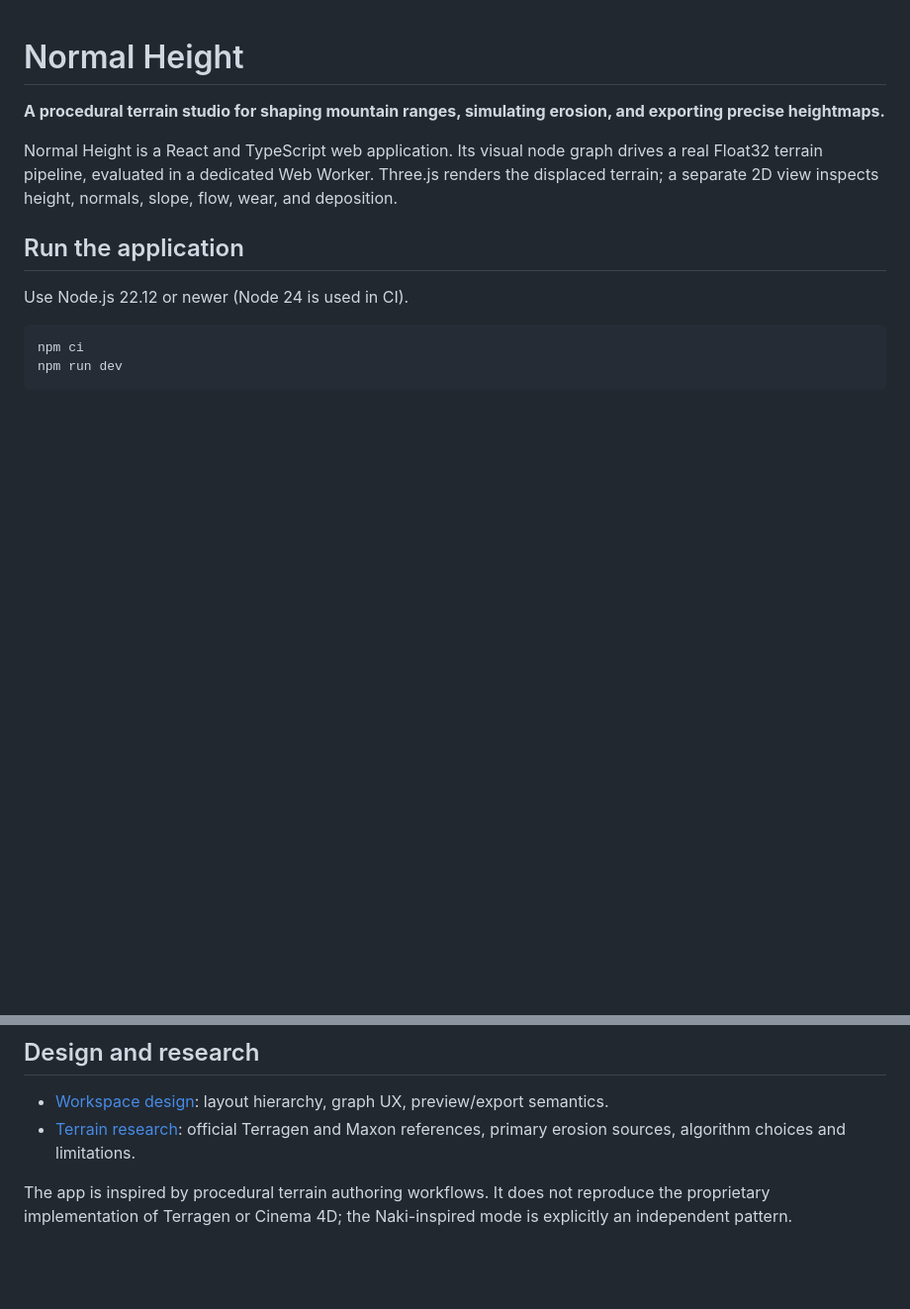
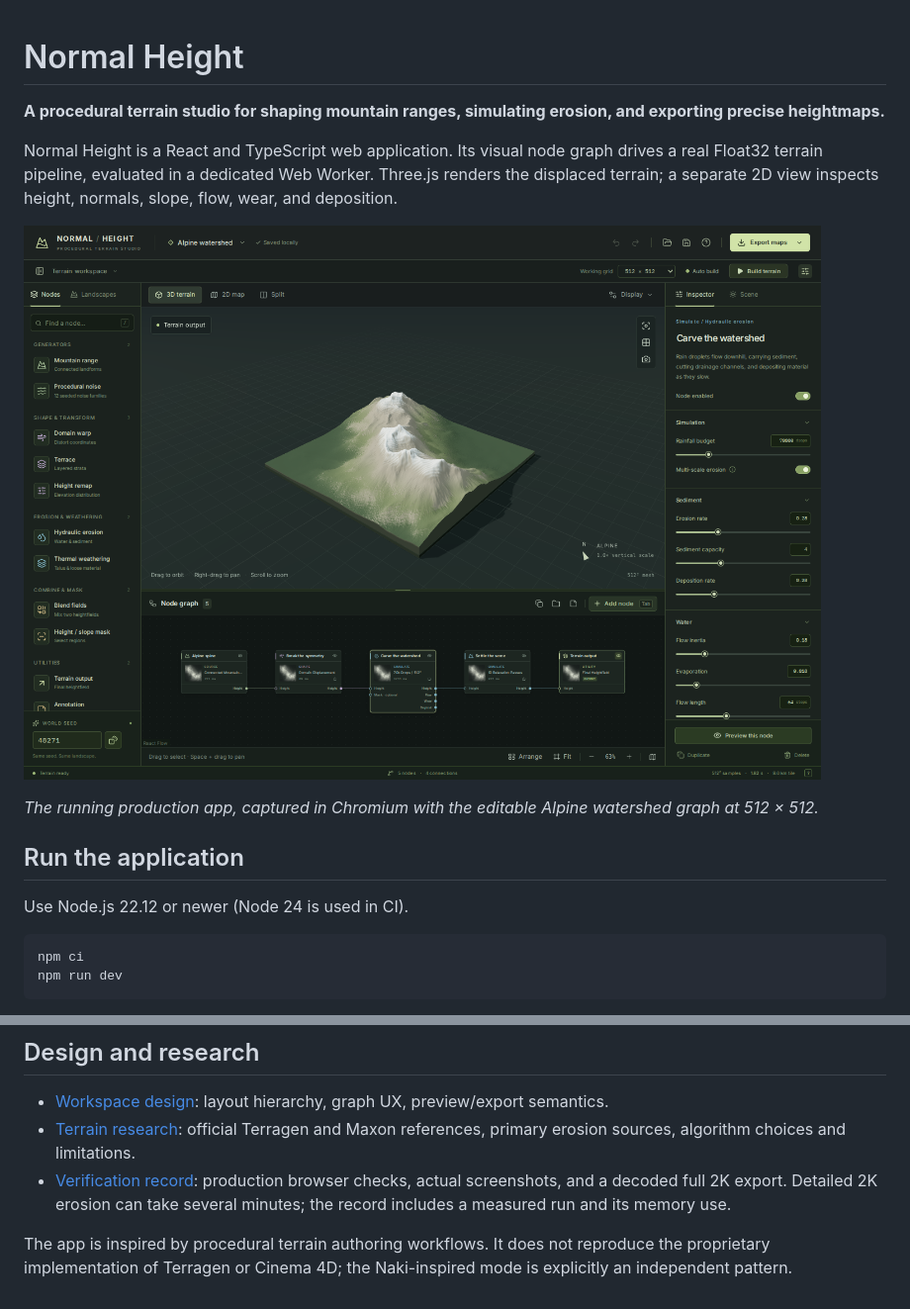
Before and after one commit to dovvnloading/Normal-Height, a Markdown page: README.md, 2 parts joined by grey strips. Shown at 99% size. Rendered like a GitHub page; pictures changed too: docs/images/studio-3d.png (added); blank space fills up the shorter version.

Commit message:
Document verified studio workflows and full 2K export with app screenshots

```diff
--- a/README.md
+++ b/README.md
@@ -3,6 +3,10 @@
 **A procedural terrain studio for shaping mountain ranges, simulating erosion, and exporting precise heightmaps.**
 
 Normal Height is a React and TypeScript web application. Its visual node graph drives a real Float32 terrain pipeline, evaluated in a dedicated Web Worker. Three.js renders the displaced terrain; a separate 2D view inspects height, normals, slope, flow, wear, and deposition.
+
+![Normal Height studio showing the Alpine watershed, node graph, and hydraulic erosion controls](docs/images/studio-3d.png)
+
+_The running production app, captured in Chromium with the editable Alpine watershed graph at 512 × 512._
 
 ## Run the application
 
@@ -106,5 +112,6 @@ The production build is a client-side webapp in `dist/`. Serve it over HTTP(S) w
 
 - [Workspace design](docs/DESIGN.md): layout hierarchy, graph UX, preview/export semantics.
 - [Terrain research](docs/RESEARCH.md): official Terragen and Maxon references, primary erosion sources, algorithm choices and limitations.
+- [Verification record](docs/VERIFICATION.md): production browser checks, actual screenshots, and a decoded full 2K export. Detailed 2K erosion can take several minutes; the record includes a measured run and its memory use.
 
 The app is inspired by procedural terrain authoring workflows. It does not reproduce the proprietary implementation of Terragen or Cinema 4D; the Naki-inspired mode is explicitly an independent pattern.
```
Also changed, not shown: other parts of README.md (+2 -0 lines), docs/VERIFICATION.md (added, +52 -0 lines), docs/images/studio-flow.png (added).
